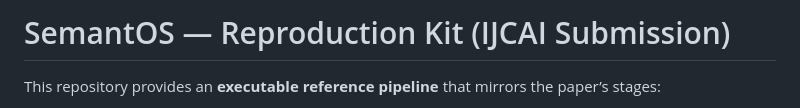
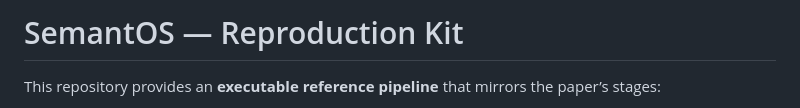
Before and after one commit to leemgs/semantos, a Markdown page: README.md, the part around the change. Rendered like a GitHub page.

Commit message:
Update README title for clarity

```diff
--- a/README.md
+++ b/README.md
@@ -1,4 +1,4 @@
-# SemantOS — Reproduction Kit (IJCAI Submission)
+# SemantOS — Reproduction Kit
 
 This repository provides an **executable reference pipeline** that mirrors the paper’s stages:
 
```
